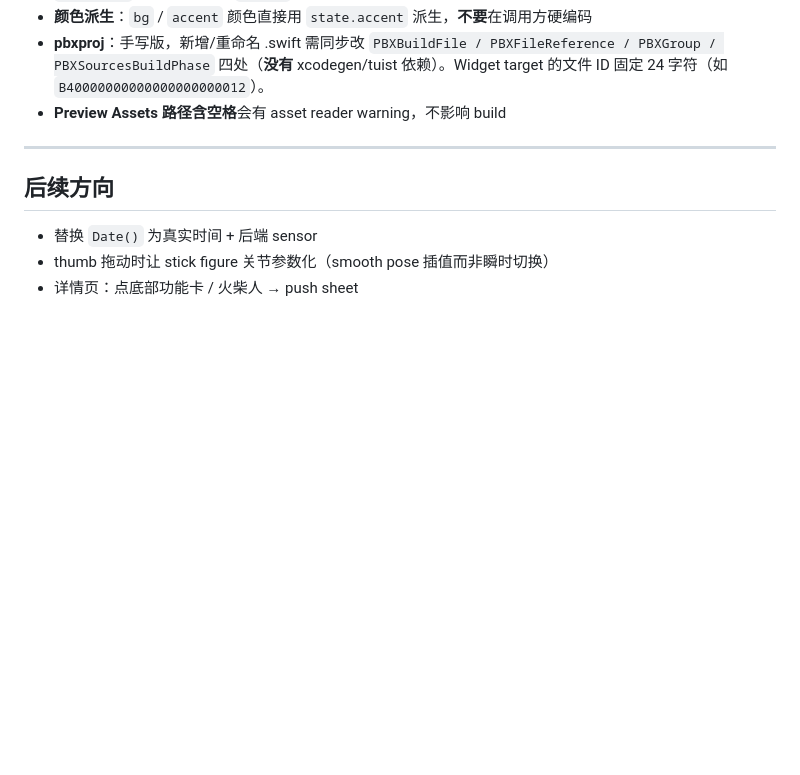
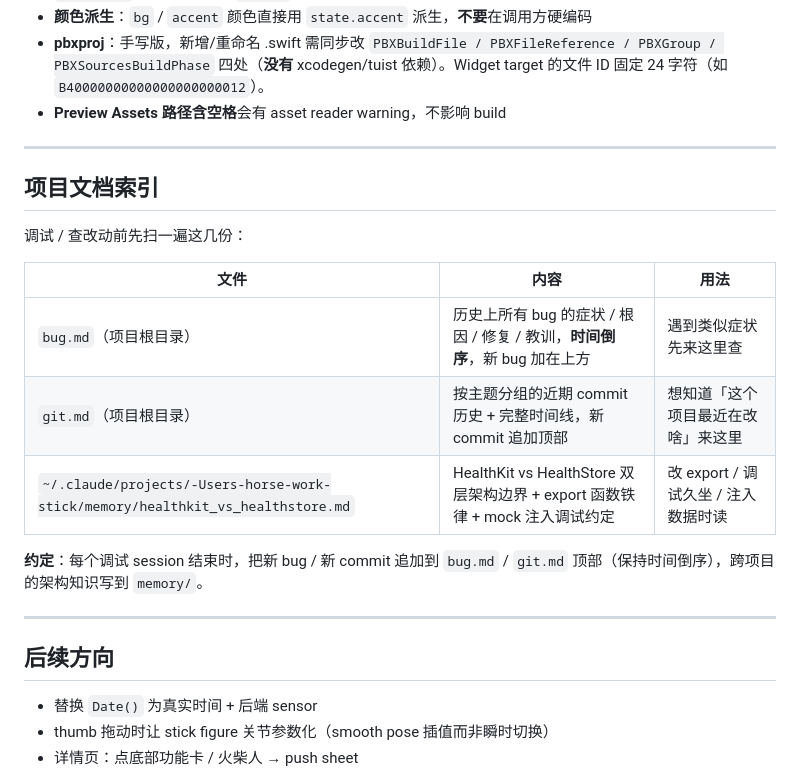
Before and after one commit to mkz0930/stick, a Markdown page: CLAUDE.md, the part around the change. GitHub-like rendering; blank space fills up the shorter version.

Commit message:
docs(CLAUDE): 加「项目文档索引」表格列出 bug.md / git.md / memory 入口
调试 / 查改动前先扫这几份：bug.md（症状/根因/教训）、git.md（主题分组 + 完整时间线）、memory/healthkit_vs_healthstore.md（架构边界）。
约定：每个调试 session 结束把新 bug / commit 追加到对应文件顶部，跨项目架构知识写到 memory。

```diff
--- a/CLAUDE.md
+++ b/CLAUDE.md
@@ -258,6 +258,20 @@ Resource  —— 图片、颜色、字体、多语言、静态配置
 
 ---
 
+## 项目文档索引
+
+调试 / 查改动前先扫一遍这几份：
+
+| 文件 | 内容 | 用法 |
+|---|---|---|
+| `bug.md`（项目根目录） | 历史上所有 bug 的症状 / 根因 / 修复 / 教训，**时间倒序**，新 bug 加在上方 | 遇到类似症状先来这里查 |
+| `git.md`（项目根目录） | 按主题分组的近期 commit 历史 + 完整时间线，新 commit 追加顶部 | 想知道「这个项目最近在改啥」来这里 |
+| `~/.claude/projects/-Users-horse-work-stick/memory/healthkit_vs_healthstore.md` | HealthKit vs HealthStore 双层架构边界 + export 函数铁律 + mock 注入调试约定 | 改 export / 调试久坐 / 注入数据时读 |
+
+**约定**：每个调试 session 结束时，把新 bug / 新 commit 追加到 `bug.md` / `git.md` 顶部（保持时间倒序），跨项目的架构知识写到 `memory/`。
+
+---
+
 ## 后续方向
 
 - 替换 `Date()` 为真实时间 + 后端 sensor
```
